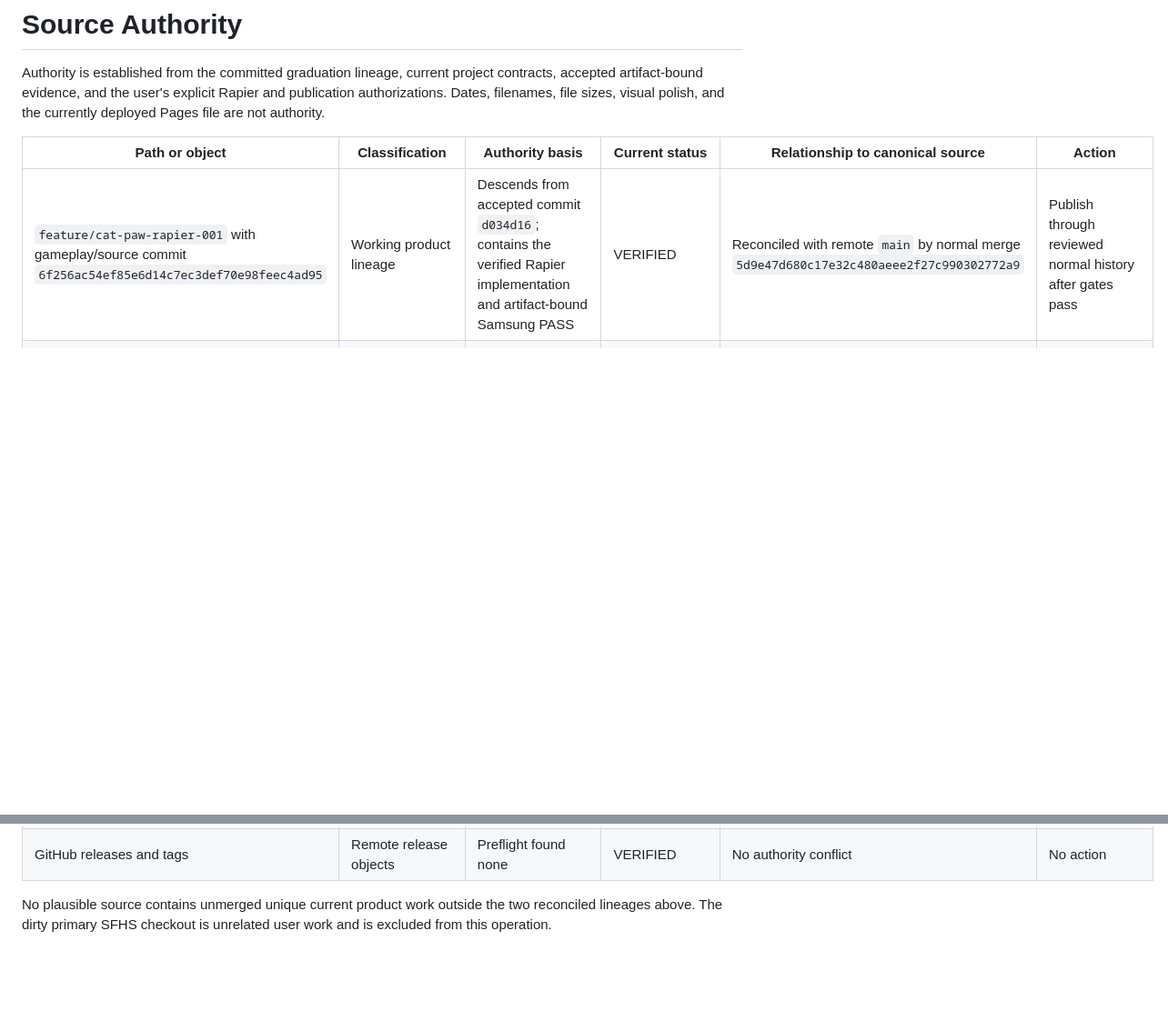
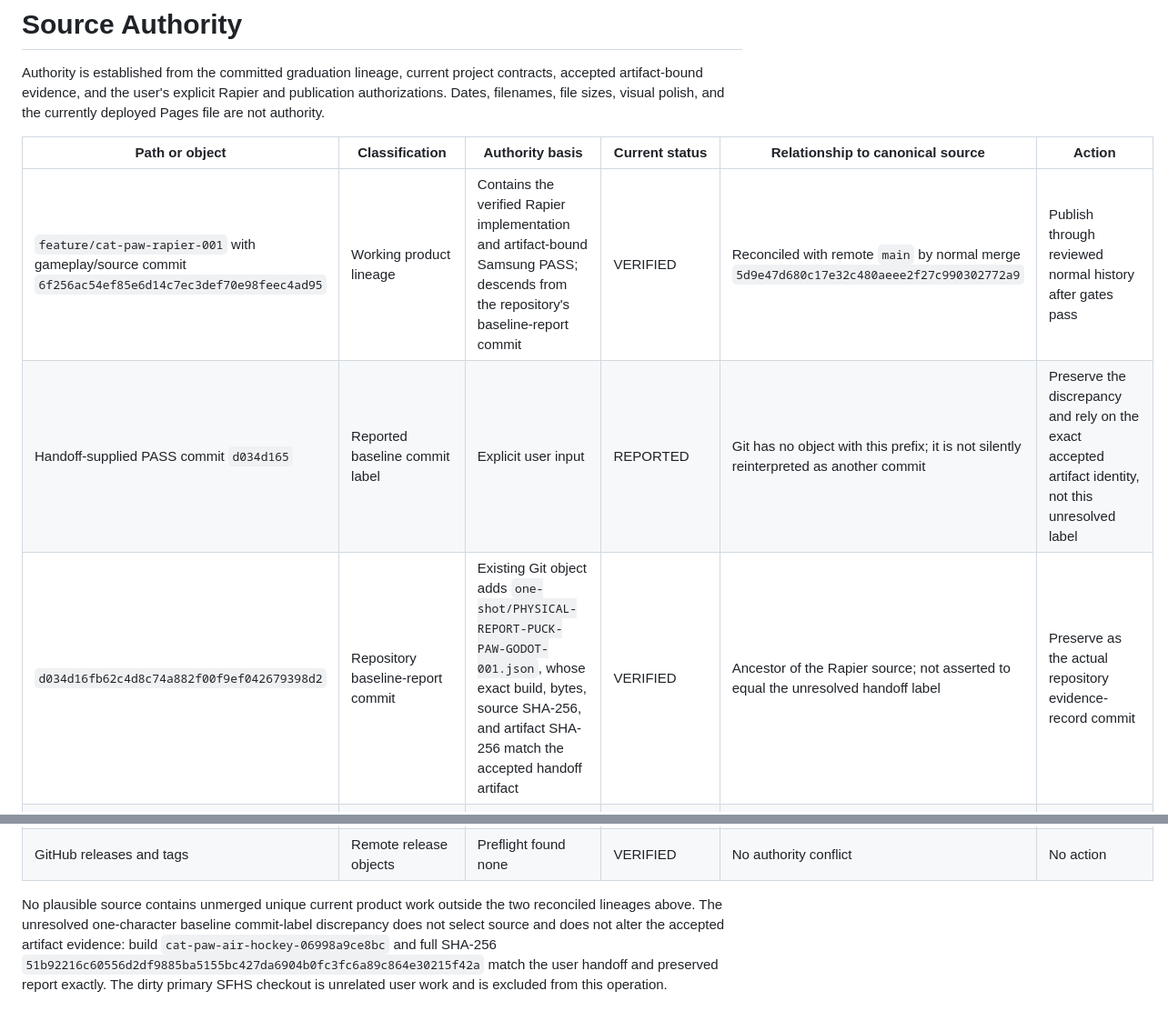
Before and after one commit to falloutmule/cat-paw-air-hockey, a Markdown page: docs/SOURCE-AUTHORITY.md, 2 parts joined by grey strips. Shown at 91% size. Rendered like a GitHub page; blank space fills up the shorter version.

Commit message:
docs: preserve baseline commit identity discrepancy

```diff
--- a/docs/SOURCE-AUTHORITY.md
+++ b/docs/SOURCE-AUTHORITY.md
@@ -4,7 +4,9 @@ Authority is established from the committed graduation lineage, current project
 
 | Path or object | Classification | Authority basis | Current status | Relationship to canonical source | Action |
 | --- | --- | --- | --- | --- | --- |
-| `feature/cat-paw-rapier-001` with gameplay/source commit `6f256ac54ef85e6d14c7ec3def70e98feec4ad95` | Working product lineage | Descends from accepted commit `d034d16`; contains the verified Rapier implementation and artifact-bound Samsung PASS | VERIFIED | Reconciled with remote `main` by normal merge `5d9e47d680c17e32c480aeee2f27c990302772a9` | Publish through reviewed normal history after gates pass |
+| `feature/cat-paw-rapier-001` with gameplay/source commit `6f256ac54ef85e6d14c7ec3def70e98feec4ad95` | Working product lineage | Contains the verified Rapier implementation and artifact-bound Samsung PASS; descends from the repository's baseline-report commit | VERIFIED | Reconciled with remote `main` by normal merge `5d9e47d680c17e32c480aeee2f27c990302772a9` | Publish through reviewed normal history after gates pass |
+| Handoff-supplied PASS commit `d034d165` | Reported baseline commit label | Explicit user input | REPORTED | Git has no object with this prefix; it is not silently reinterpreted as another commit | Preserve the discrepancy and rely on the exact accepted artifact identity, not this unresolved label |
+| `d034d16fb62c4d8c74a882f00f9ef042679398d2` | Repository baseline-report commit | Existing Git object adds `one-shot/PHYSICAL-REPORT-PUCK-PAW-GODOT-001.json`, whose exact build, bytes, source SHA-256, and artifact SHA-256 match the accepted handoff artifact | VERIFIED | Ancestor of the Rapier source; not asserted to equal the unresolved handoff label | Preserve as the actual repository evidence-record commit |
 | `origin/main` predecessor at `918abbfd5261ab92613794498f56dfb6ba0d6f60` | Published predecessor | Existing default branch and successful Pages/quality history | VERIFIED | Reconciled into the working lineage; its direct-click fullscreen repair is retained | Preserve through normal history; never rewrite |
 | `src/`, `tests/`, `public/`, `sfhs.project.json`, `one-shot/` | Readable project source and records | `AGENTS.md`, graduation lineage, matching SFHS manifest, and current tests | VERIFIED | Authoritative editable product | Preserve and build only from these records |
 | `art/` and `tools/godot-*` | Authored visual inputs and deterministic producer tooling | Tracked manifests, validation records, and focused tests | VERIFIED | Authoritative asset source; not runtime network content | Preserve |
@@ -21,4 +23,4 @@ Authority is established from the committed graduation lineage, current project
 | `node_modules/`, materialized `.sfhs-grad-*`, `dist/`, local traces and logs | Generated execution material | Reproducible from pinned source/toolchain | UNTESTED | No source authority | Keep ignored; never publish |
 | GitHub releases and tags | Remote release objects | Preflight found none | VERIFIED | No authority conflict | No action |
 
-No plausible source contains unmerged unique current product work outside the two reconciled lineages above. The dirty primary SFHS checkout is unrelated user work and is excluded from this operation.
+No plausible source contains unmerged unique current product work outside the two reconciled lineages above. The unresolved one-character baseline commit-label discrepancy does not select source and does not alter the accepted artifact evidence: build `cat-paw-air-hockey-06998a9ce8bc` and full SHA-256 `51b92216c60556d2df9885ba5155bc427da6904b0fc3fc6a89c864e30215f42a` match the user handoff and preserved report exactly. The dirty primary SFHS checkout is unrelated user work and is excluded from this operation.
```
Also changed, not shown: docs/PROJECT-STATUS.md (+1 -0 lines).
